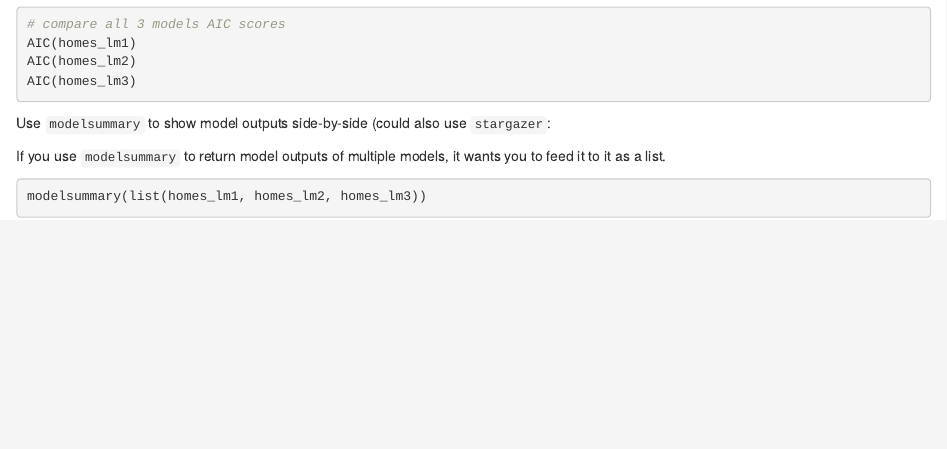
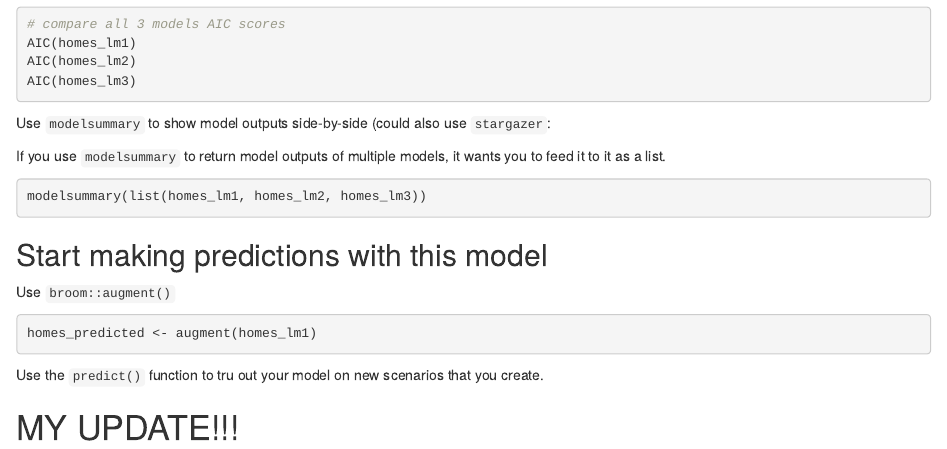
Before and after one commit to cristinachungrobinson/lab-8, an R Markdown document (Esm206-Lab8.Rmd): the page in a window 1100 px wide, from 2120 px down. Rendered offline with R 4.5, knitr and Pandoc, with nearby package versions; the code chunks are not run, so their results and figures are left out.

Commit message:
first commit for branch

````diff
--- a/Esm206-Lab8.Rmd
+++ b/Esm206-Lab8.Rmd
@@ -135,3 +135,15 @@ If you use `modelsummary` to return model outputs of multiple models, it wants y
 ```{r}
 modelsummary(list(homes_lm1, homes_lm2, homes_lm3))
 ```
+
+## Start making predictions with this model
+
+Use `broom::augment()`
+
+```{r}
+homes_predicted <- augment(homes_lm1)
+```
+
+Use the `predict()` function to tru out your model on new scenarios that you create.
+
+# MY UPDATE!!!
````
